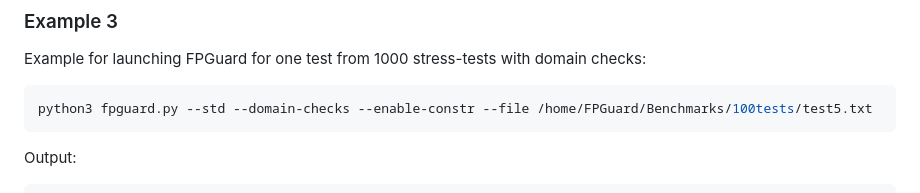
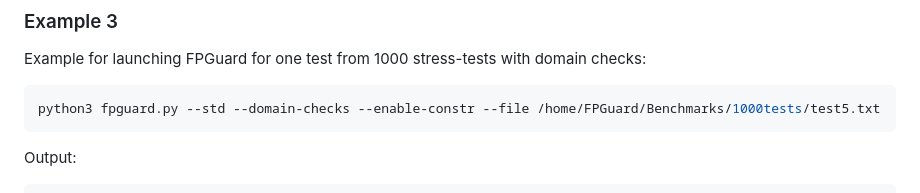
Before and after one commit to AYadrov/FPGuard, a Markdown page: README.md, the part around the change. GitHub-like rendering.

````diff
--- a/README.md
+++ b/README.md
@@ -83,7 +83,7 @@ LEVEL_TOP: Domain check found these constraints to avoid infinity:
 ### Example 3
 Example for launching FPGuard for one test from 1000 stress-tests with domain checks:
 ```sh
-python3 fpguard.py --std --domain-checks --enable-constr --file /home/FPGuard/Benchmarks/100tests/test5.txt
+python3 fpguard.py --std --domain-checks --enable-constr --file /home/FPGuard/Benchmarks/1000tests/test5.txt
 ```
 Output:
 ```
````
